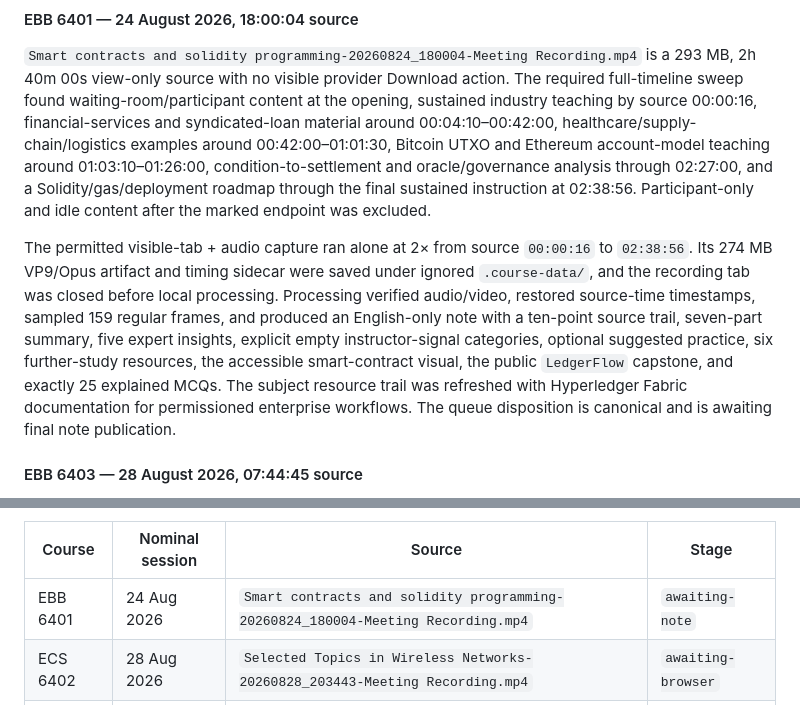
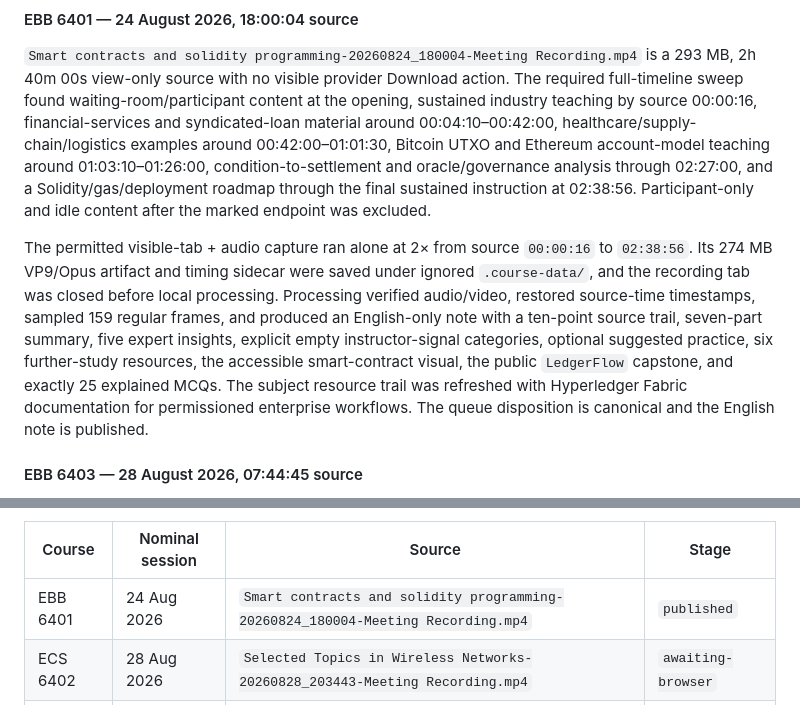
Before and after one commit to hellobanaras/iitp-mtech-aidse, a Markdown page: docs/recording-inventory.md, 2 parts joined by grey strips. GitHub-like rendering.

Commit message:
Publish lecture ebb-6401-2026-08-24-180004

```diff
--- a/docs/recording-inventory.md
+++ b/docs/recording-inventory.md
@@ -254,7 +254,7 @@ The permitted visible-tab capture ran alone at 2× from source 00:37.8 until the
 
 `Smart contracts and solidity programming-20260824_180004-Meeting Recording.mp4` is a 293 MB, 2h 40m 00s view-only source with no visible provider Download action. The required full-timeline sweep found waiting-room/participant content at the opening, sustained industry teaching by source 00:00:16, financial-services and syndicated-loan material around 00:04:10–00:42:00, healthcare/supply-chain/logistics examples around 00:42:00–01:01:30, Bitcoin UTXO and Ethereum account-model teaching around 01:03:10–01:26:00, condition-to-settlement and oracle/governance analysis through 02:27:00, and a Solidity/gas/deployment roadmap through the final sustained instruction at 02:38:56. Participant-only and idle content after the marked endpoint was excluded.
 
-The permitted visible-tab + audio capture ran alone at 2× from source `00:00:16` to `02:38:56`. Its 274 MB VP9/Opus artifact and timing sidecar were saved under ignored `.course-data/`, and the recording tab was closed before local processing. Processing verified audio/video, restored source-time timestamps, sampled 159 regular frames, and produced an English-only note with a ten-point source trail, seven-part summary, five expert insights, explicit empty instructor-signal categories, optional suggested practice, six further-study resources, the accessible smart-contract visual, the public `LedgerFlow` capstone, and exactly 25 explained MCQs. The subject resource trail was refreshed with Hyperledger Fabric documentation for permissioned enterprise workflows. The queue disposition is canonical and is awaiting final note publication.
+The permitted visible-tab + audio capture ran alone at 2× from source `00:00:16` to `02:38:56`. Its 274 MB VP9/Opus artifact and timing sidecar were saved under ignored `.course-data/`, and the recording tab was closed before local processing. Processing verified audio/video, restored source-time timestamps, sampled 159 regular frames, and produced an English-only note with a ten-point source trail, seven-part summary, five expert insights, explicit empty instructor-signal categories, optional suggested practice, six further-study resources, the accessible smart-contract visual, the public `LedgerFlow` capstone, and exactly 25 explained MCQs. The subject resource trail was refreshed with Hyperledger Fabric documentation for permissioned enterprise workflows. The queue disposition is canonical and the English note is published.
 
 #### EBB 6403 — 28 August 2026, 07:44:45 source
 
@@ -285,7 +285,7 @@ The remaining verified pending queue is:
 
 | Course | Nominal session | Source | Stage |
 | --- | --- | --- | --- |
-| EBB 6401 | 24 Aug 2026 | `Smart contracts and solidity programming-20260824_180004-Meeting Recording.mp4` | `awaiting-note` |
+| EBB 6401 | 24 Aug 2026 | `Smart contracts and solidity programming-20260824_180004-Meeting Recording.mp4` | `published` |
 | ECS 6402 | 28 Aug 2026 | `Selected Topics in Wireless Networks-20260828_203443-Meeting Recording.mp4` | `awaiting-browser` |
 | EBB 6402 | 1 Sep 2026 | `Blockchain policy – Legal, Social and Economic Impact-20260901_180239-Meeting Recording.mp4` | `awaiting-browser` |
 
```
